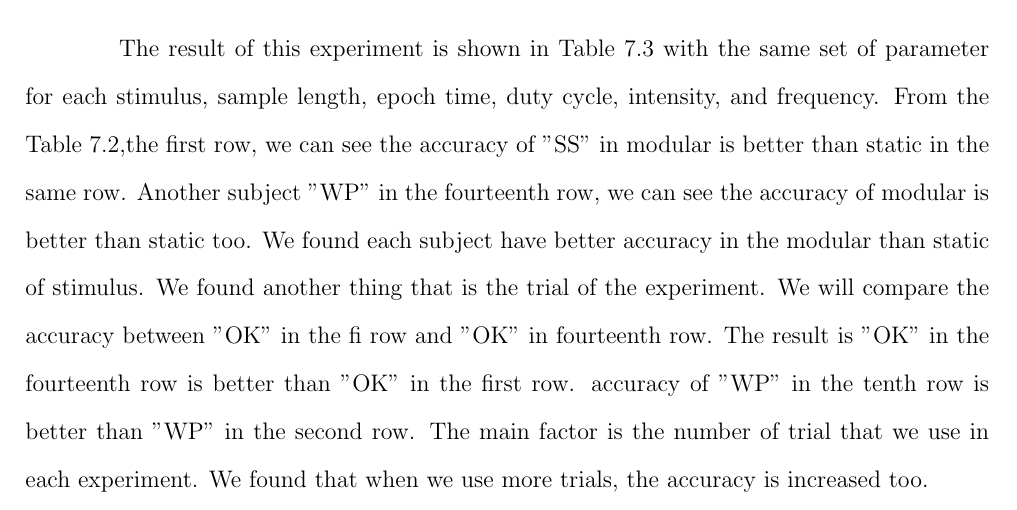
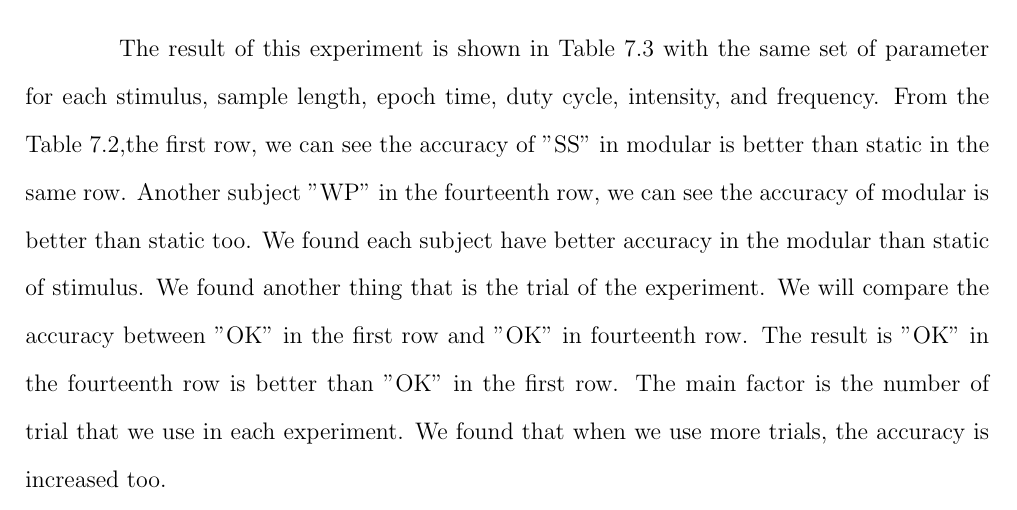
Before and after one commit to ioscarhunter/paper4, a LaTeX thesis (thesis.tex, which reads chapter7/experiment.tex): part of page 79 of 87, cut so that both start at the same text. Compiled offline with pdfLaTeX.

Commit message:
Update on Overleaf.

```diff
--- a/chapter7/experiment.tex
+++ b/chapter7/experiment.tex
@@ -216,7 +216,7 @@ From the figure \ref{fig:compare1}, we have a comparison graph of the first expe
 \label{table:result1}
 \end{table}
 
-The result of this experiment is shown in Table \ref{table:result1} with the same set of parameter for each stimulus, sample length, epoch time, duty cycle, intensity, and frequency. From the Table \ref{table:stimulus},the first row, we can see the accuracy of "SS" in modular is better than static in the same row. Another subject "WP" in the fourteenth row, we can see the accuracy of modular is better than static too. We found each subject have better accuracy in the modular than static of stimulus. We found another thing that is the trial of the experiment. We will compare the accuracy between "OK" in the fi row and "OK" in fourteenth row. The result is "OK" in the fourteenth row is better than "OK" in the first row. accuracy of "WP" in the tenth row is better than "WP" in the second row. The main factor is the number of trial that we use in each experiment. We found that when we use more trials, the accuracy is increased too.
+The result of this experiment is shown in Table \ref{table:result1} with the same set of parameter for each stimulus, sample length, epoch time, duty cycle, intensity, and frequency. From the Table \ref{table:stimulus},the first row, we can see the accuracy of "SS" in modular is better than static in the same row. Another subject "WP" in the fourteenth row, we can see the accuracy of modular is better than static too. We found each subject have better accuracy in the modular than static of stimulus. We found another thing that is the trial of the experiment. We will compare the accuracy between "OK" in the first row and "OK" in fourteenth row. The result is "OK" in the fourteenth row is better than "OK" in the first row. The main factor is the number of trial that we use in each experiment. We found that when we use more trials, the accuracy is increased too.
 
 \newpage
 \section{Experiment II}
```
